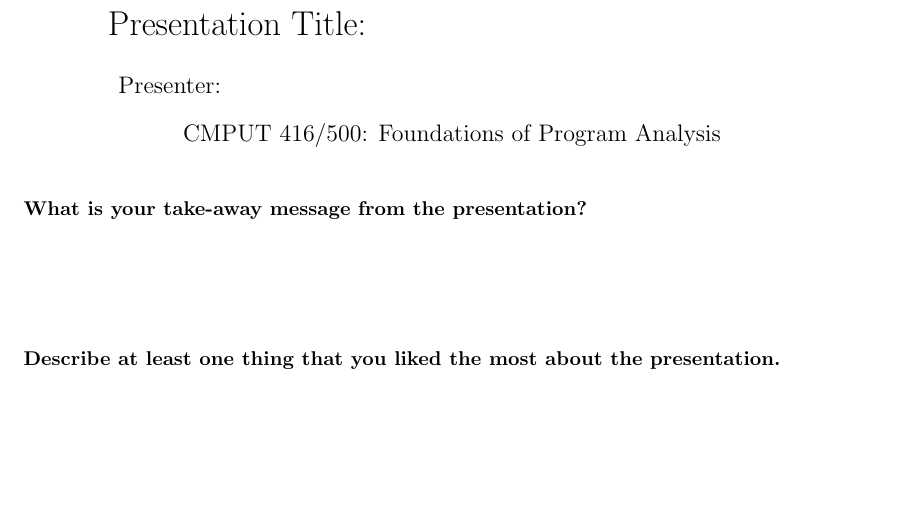
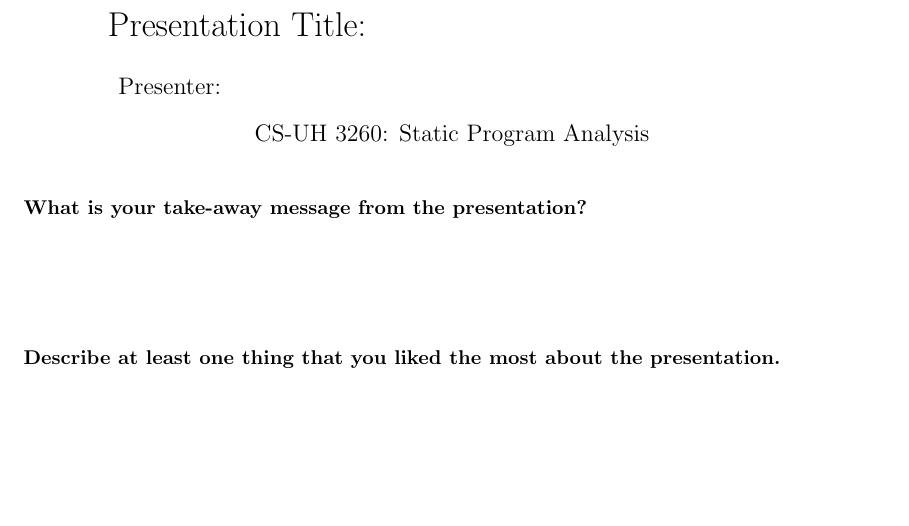
Before and after one commit to nyuad-spa/forms, a LaTeX document (spa-presentation.tex): part of the page, cut so that both start at the same text. Compiled offline with pdfLaTeX.

Commit message:
update presentation form

```diff
--- a/416-presentation.tex
+++ b/spa-presentation.tex
@@ -2,7 +2,7 @@
 
 \title{Presentation Title: ~~~~~~~~~~~~~~~~~~~~~~~~~~~~~~~~~~~~~~~~~}
 \author{Presenter: ~~~~~~~~~~~~~~~~~~~~~~~~~~~~~~~~~~~~~~~~~~~~~~~~~~~~~~~~~~~~~~~~~~~~~~~~}
-\date{CMPUT 416/500: Foundations of Program Analysis}
+\date{CS-UH 3260: Static Program Analysis}
 
 \usepackage{url}
 \usepackage{tabularx}
```
Also changed, not shown: 416-presentation.pdf (deleted), spa-presentation.pdf (added).
